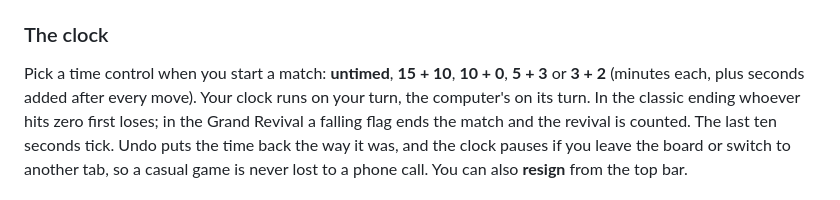
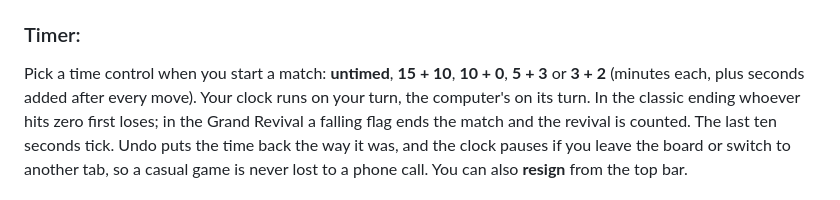
Before and after one commit to requiemdoomed/MateCheck, a Markdown page: README.md, the part around the change. GitHub-like rendering.

Commit message:
Change section title from 'The clock' to 'Timer'
Updated section title from 'The clock' to 'Timer' for clarity.

```diff
--- a/README.md
+++ b/README.md
@@ -57,7 +57,7 @@ The one piece of advice I'd give: **fill your back rank first.** Sealed pawns ne
 - `Ctrl+Z` takes back a move, `H` asks for a hint. Arrow keys and `Enter` work on the board too.
 - During the story: `Space` or `Enter` for the next line, `Esc` to skip.
 
-### The clock
+### Timer:
 
 Pick a time control when you start a match: **untimed**, **15 + 10**, **10 + 0**, **5 + 3** or **3 + 2** (minutes each, plus seconds added after every move). Your clock runs on your turn, the computer's on its turn. In the classic ending whoever hits zero first loses; in the Grand Revival a falling flag ends the match and the revival is counted. The last ten seconds tick. Undo puts the time back the way it was, and the clock pauses if you leave the board or switch to another tab, so a casual game is never lost to a phone call. You can also **resign** from the top bar.
 
```
